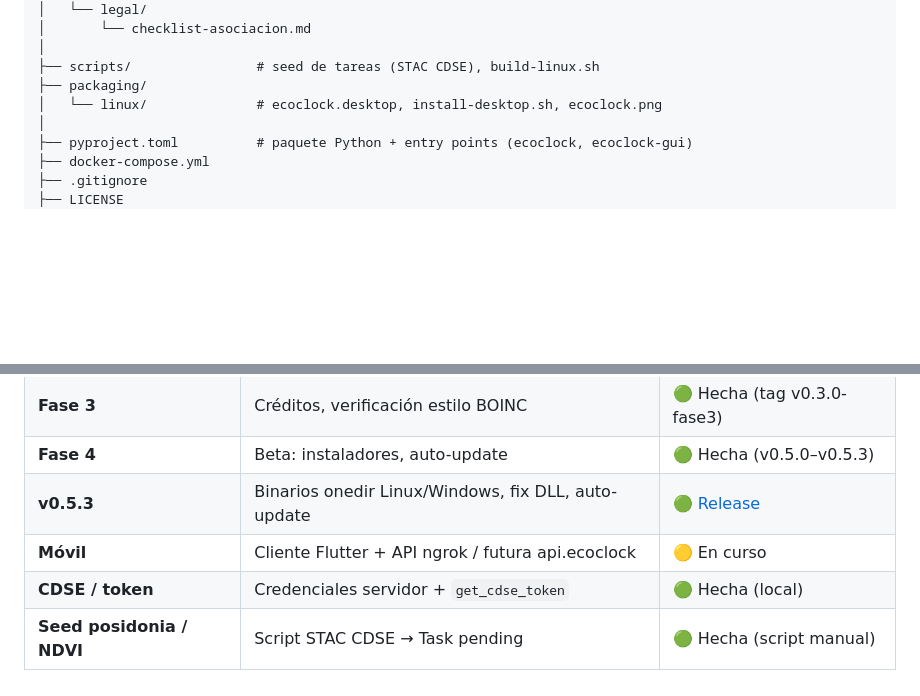
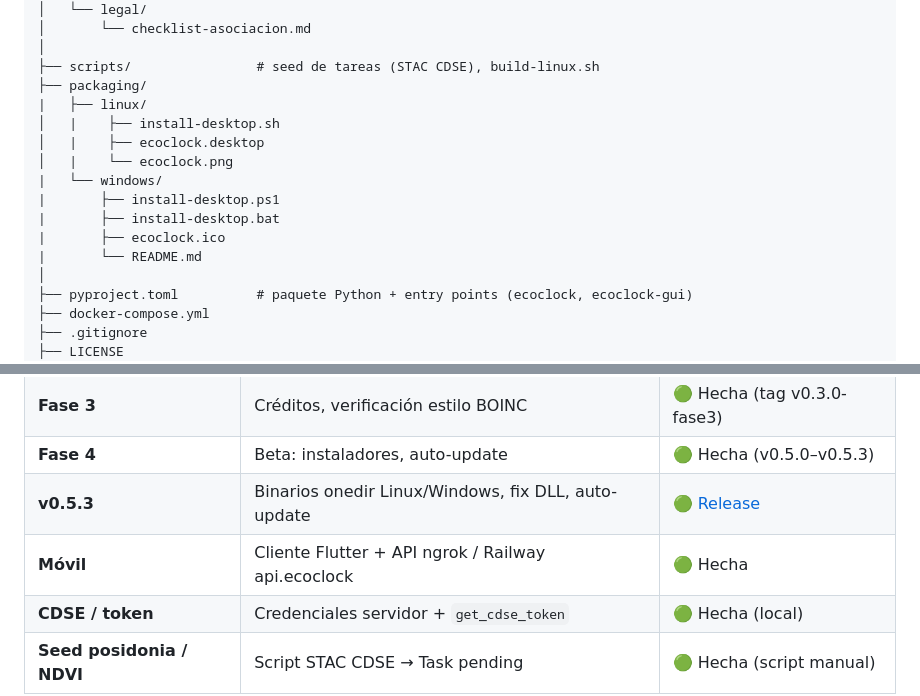
Before and after one commit to VeldaniGR/ecoclock-network, a Markdown page: README.md, 2 parts joined by grey strips. GitHub-like rendering; blank space fills up the shorter version.

Commit message:
modificaciones de arquitectura en el README con la carpeta de /packaging/windows

```diff
--- a/README.md
+++ b/README.md
@@ -119,7 +119,15 @@ ecoclock-network/
 │
 ├── scripts/                # seed de tareas (STAC CDSE), build-linux.sh
 ├── packaging/
-│   └── linux/              # ecoclock.desktop, install-desktop.sh, ecoclock.png
+|   ├── linux/
+│   |    ├── install-desktop.sh
+│   |    ├── ecoclock.desktop
+│   |    └── ecoclock.png
+|   └── windows/
+|       ├── install-desktop.ps1
+|       ├── install-desktop.bat
+|       ├── ecoclock.ico
+|       └── README.md
 │
 ├── pyproject.toml          # paquete Python + entry points (ecoclock, ecoclock-gui)
 ├── docker-compose.yml
@@ -138,7 +146,7 @@ ecoclock-network/
 | **Fase 3** | Créditos, verificación estilo BOINC | 🟢 Hecha (tag v0.3.0-fase3) |
 | **Fase 4** | Beta: instaladores, auto-update | 🟢 Hecha (v0.5.0–v0.5.3) |
 | **v0.5.3** | Binarios onedir Linux/Windows, fix DLL, auto-update | 🟢 [Release](https://github.com/VeldaniGR/ecoclock-network/releases/tag/v0.5.3) |
-| **Móvil** | Cliente Flutter + API ngrok / futura api.ecoclock | 🟡 En curso |
+| **Móvil** | Cliente Flutter + API ngrok / Railway api.ecoclock | 🟢 Hecha |
 | **CDSE / token** | Credenciales servidor + `get_cdse_token` | 🟢 Hecha (local) |
 | **Seed posidonia / NDVI** | Script STAC CDSE → Task pending | 🟢 Hecha (script manual) |
 
```
